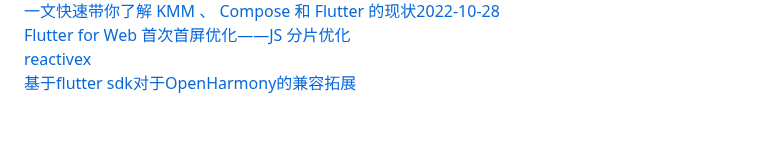
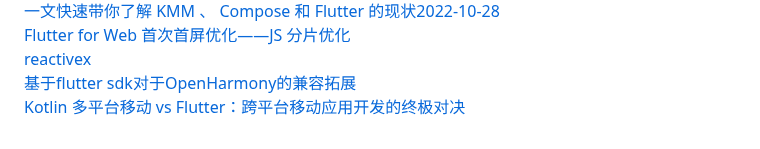
Before and after one commit to shaoting0730/mobile-learn, a Markdown page: Flutter/README.md, the part around the change. Rendered like a GitHub page.

```diff
--- a/Flutter/README.md
+++ b/Flutter/README.md
@@ -89,3 +89,4 @@ https://appycyfaqcq1951.h5.xiaoeknow.com/content_page/eyJ0eXBlIjoiMiIsInJlc291cm
    [ Flutter for Web 首次首屏优化——JS 分片优化 ](   https://juejin.cn/post/7177202619788558391 )    <br/>
    [ reactivex ](   https://reactivex.io/ )    <br/>
    [ 基于flutter sdk对于OpenHarmony的兼容拓展 ](   https://gitee.com/openharmony-sig/flutter_flutter )    <br/>
+   [ Kotlin 多平台移动 vs Flutter：跨平台移动应用开发的终极对决 ](   https://page.om.qq.com/page/OqP2cswIxV0u-7F5wrTuP1eg0 )    <br/>
```
